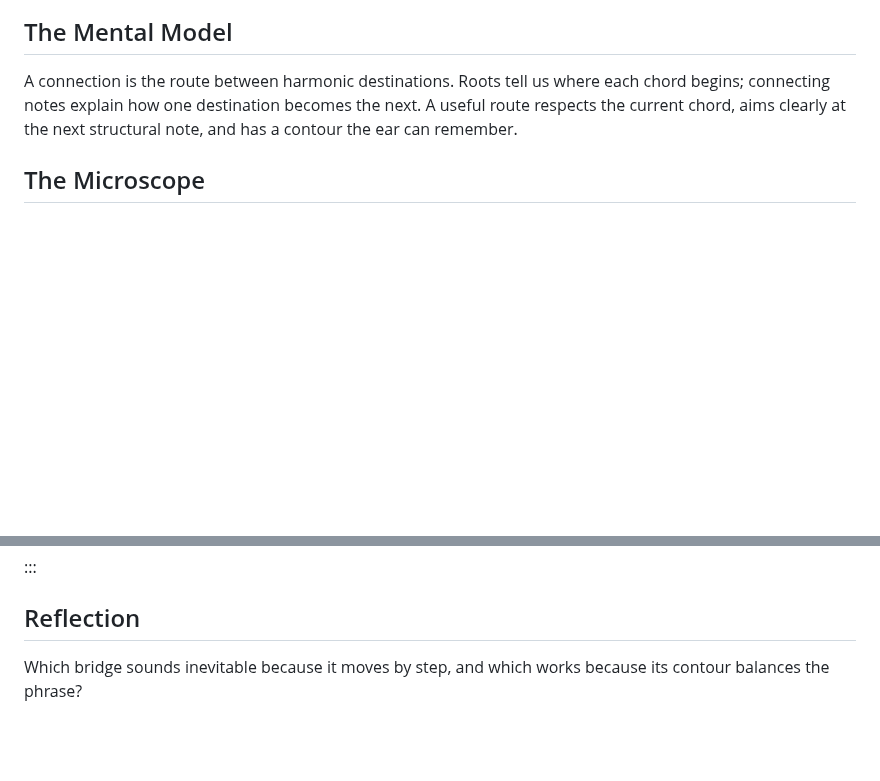
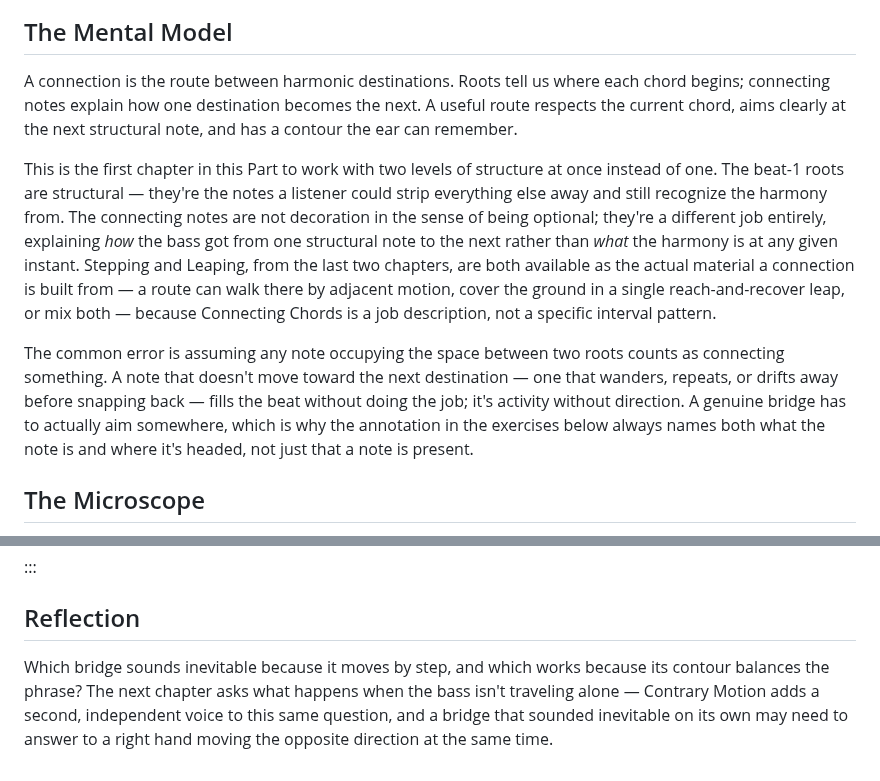
Before and after one commit to alessandrobessi/thinking-in-groove, a Markdown page: book/part-2-harmonic-motion/12-passing-motion-connecting-two-points.md, 2 parts joined by grey strips. GitHub-like rendering; blank space fills up the shorter version.

Commit message:
Deepen Ch.15 Connecting Chords: structure vs route, common error, bridge to Ch.16
Frames beat-1 roots and connecting notes as two distinct structural
levels rather than "notes plus filler," names the common error of
mistaking mere occupancy of a beat for actual directed connection,
and bridges to Ch.16's Contrary Motion.

```diff
--- a/book/part-2-harmonic-motion/12-passing-motion-connecting-two-points.md
+++ b/book/part-2-harmonic-motion/12-passing-motion-connecting-two-points.md
@@ -9,6 +9,10 @@ How can the bass make four separate chords sound like one continuous sentence?
 ## The Mental Model
 
 A connection is the route between harmonic destinations. Roots tell us where each chord begins; connecting notes explain how one destination becomes the next. A useful route respects the current chord, aims clearly at the next structural note, and has a contour the ear can remember.
+
+This is the first chapter in this Part to work with two levels of structure at once instead of one. The beat-1 roots are structural — they're the notes a listener could strip everything else away and still recognize the harmony from. The connecting notes are not decoration in the sense of being optional; they're a different job entirely, explaining *how* the bass got from one structural note to the next rather than *what* the harmony is at any given instant. Stepping and Leaping, from the last two chapters, are both available as the actual material a connection is built from — a route can walk there by adjacent motion, cover the ground in a single reach-and-recover leap, or mix both — because Connecting Chords is a job description, not a specific interval pattern.
+
+The common error is assuming any note occupying the space between two roots counts as connecting something. A note that doesn't move toward the next destination — one that wanders, repeats, or drifts away before snapping back — fills the beat without doing the job; it's activity without direction. A genuine bridge has to actually aim somewhere, which is why the annotation in the exercises below always names both what the note is and where it's headed, not just that a note is present.
 
 ## The Microscope
 
@@ -123,4 +127,4 @@ K:C
 
 ## Reflection
 
-Which bridge sounds inevitable because it moves by step, and which works because its contour balances the phrase?
+Which bridge sounds inevitable because it moves by step, and which works because its contour balances the phrase? The next chapter asks what happens when the bass isn't traveling alone — Contrary Motion adds a second, independent voice to this same question, and a bridge that sounded inevitable on its own may need to answer to a right hand moving the opposite direction at the same time.
```
